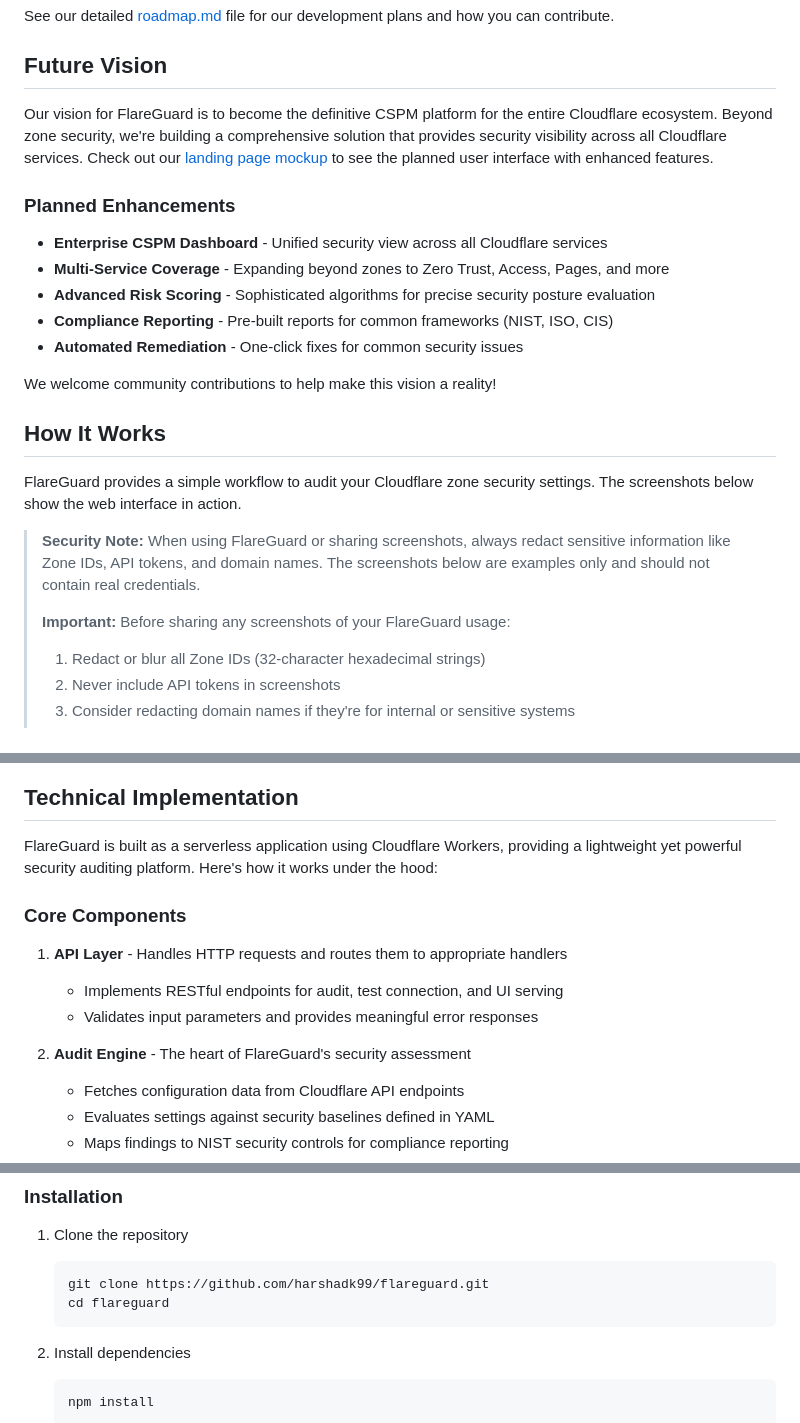
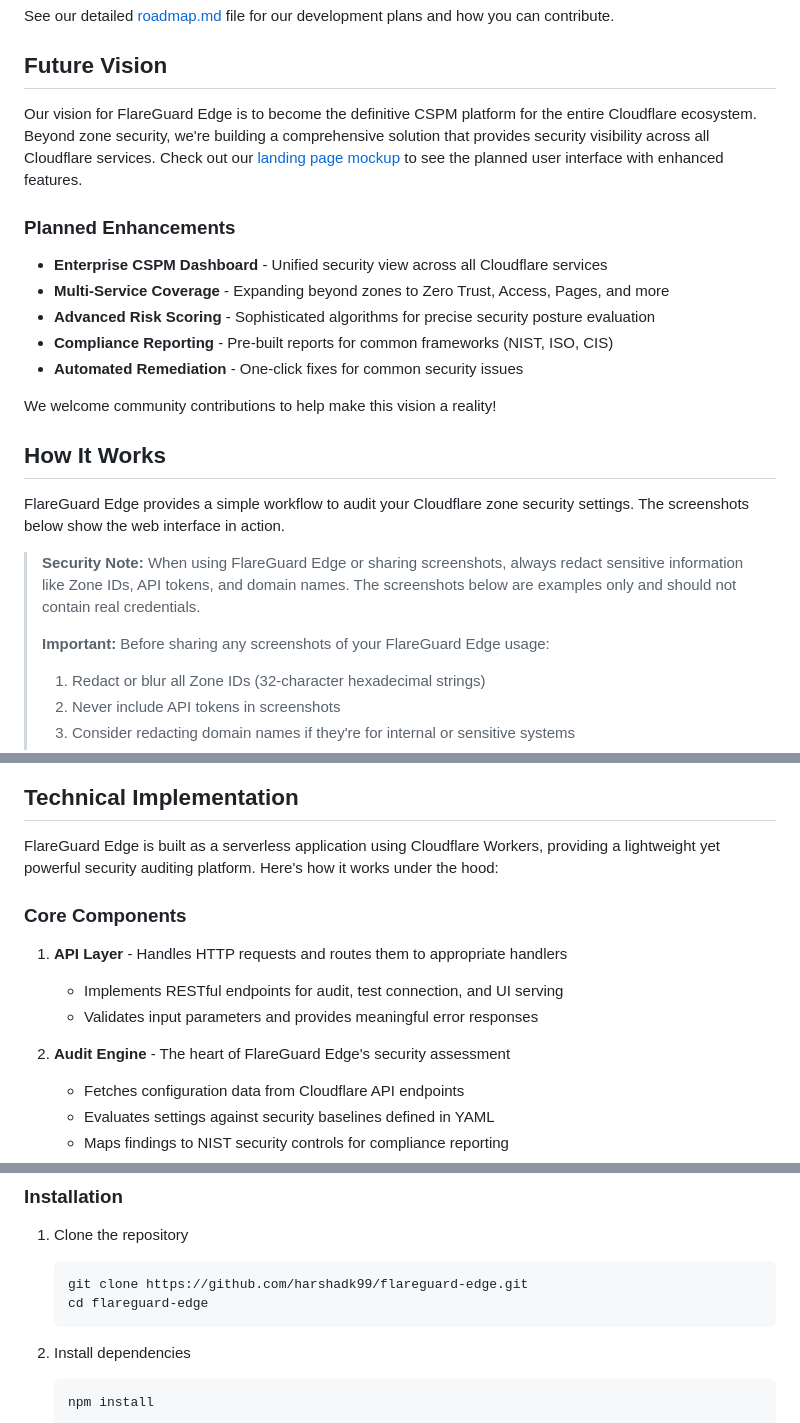
Before and after one commit to harshadk99/flareguard, a Markdown page: README.md, 3 parts joined by grey strips. Rendered like a GitHub page.

````diff
--- a/README.md
+++ b/README.md
@@ -50,7 +64,7 @@ See our detailed [roadmap.md](roadmap.md) file for our development plans and how
 
 ## Future Vision
 
-Our vision for FlareGuard is to become the definitive CSPM platform for the entire Cloudflare ecosystem. Beyond zone security, we're building a comprehensive solution that provides security visibility across all Cloudflare services. Check out our [landing page mockup](./landing_page_update.html) to see the planned user interface with enhanced features.
+Our vision for FlareGuard Edge is to become the definitive CSPM platform for the entire Cloudflare ecosystem. Beyond zone security, we're building a comprehensive solution that provides security visibility across all Cloudflare services. Check out our [landing page mockup](./landing_page_update.html) to see the planned user interface with enhanced features.
 
 ### Planned Enhancements
 
@@ -64,11 +78,11 @@ We welcome community contributions to help make this vision a reality!
 
 ## How It Works
 
-FlareGuard provides a simple workflow to audit your Cloudflare zone security settings. The screenshots below show the web interface in action.
+FlareGuard Edge provides a simple workflow to audit your Cloudflare zone security settings. The screenshots below show the web interface in action.
 
-> **Security Note:** When using FlareGuard or sharing screenshots, always redact sensitive information like Zone IDs, API tokens, and domain names. The screenshots below are examples only and should not contain real credentials.
+> **Security Note:** When using FlareGuard Edge or sharing screenshots, always redact sensitive information like Zone IDs, API tokens, and domain names. The screenshots below are examples only and should not contain real credentials.
 >
-> **Important:** Before sharing any screenshots of your FlareGuard usage:
+> **Important:** Before sharing any screenshots of your FlareGuard Edge usage:
 > 1. Redact or blur all Zone IDs (32-character hexadecimal strings)
 > 2. Never include API tokens in screenshots
 > 3. Consider redacting domain names if they're for internal or sensitive systems
@@ -156,7 +170,7 @@ flowchart LR
 
 ## Technical Implementation
 
-FlareGuard is built as a serverless application using Cloudflare Workers, providing a lightweight yet powerful security auditing platform. Here's how it works under the hood:
+FlareGuard Edge is built as a serverless application using Cloudflare Workers, providing a lightweight yet powerful security auditing platform. Here's how it works under the hood:
 
 ### Core Components
 
@@ -164,7 +178,7 @@ FlareGuard is built as a serverless application using Cloudflare Workers, provid
    - Implements RESTful endpoints for audit, test connection, and UI serving
    - Validates input parameters and provides meaningful error responses
 
-2. **Audit Engine** - The heart of FlareGuard's security assessment
+2. **Audit Engine** - The heart of FlareGuard Edge's security assessment
    - Fetches configuration data from Cloudflare API endpoints
    - Evaluates settings against security baselines defined in YAML
    - Maps findings to NIST security controls for compliance reporting
@@ -215,8 +229,8 @@ The codebase is structured for extensibility, making it easy for contributors to
 
 1. Clone the repository
    ```bash
-   git clone https://github.com/harshadk99/flareguard.git
-   cd flareguard
+   git clone https://github.com/harshadk99/flareguard-edge.git
+   cd flareguard-edge
    ```
 
 2. Install dependencies
````
Also changed, not shown: other parts of README.md (+32 -13 lines).
